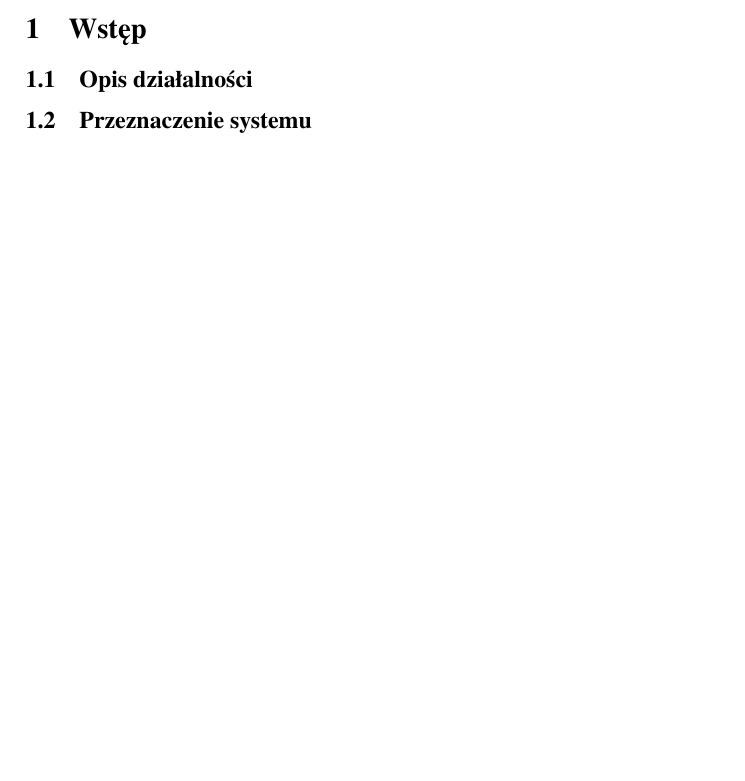
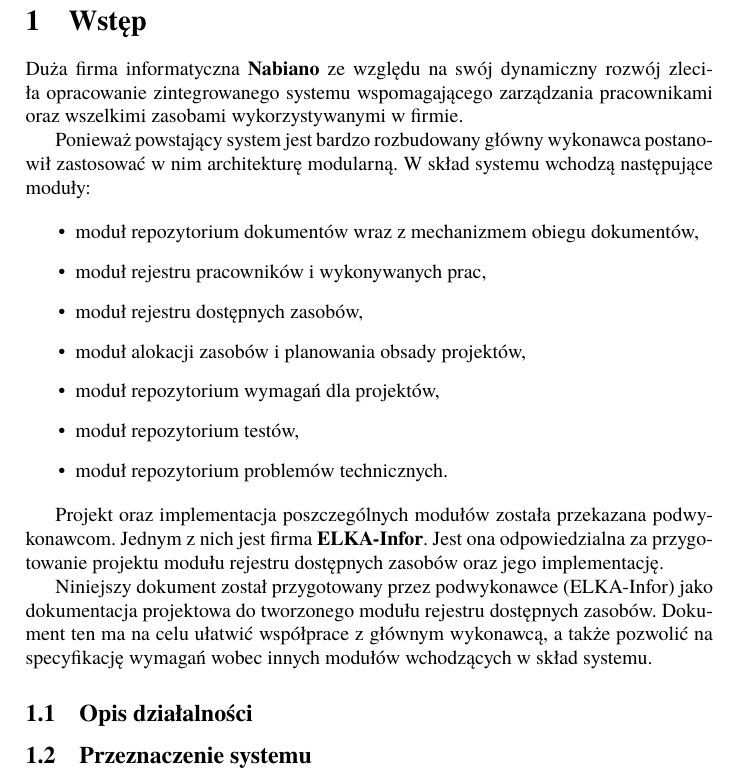
Before and after one commit to ups100/APSI, a LaTeX document (t.tex, which reads section1.tex): part of page 3 of 10, cut so that both start at the same text, the shorter picture padded with empty space. Compiled offline with pdfLaTeX.

Commit message:
section1: Add content of wstep subsection
Signed-off-by: Krzysztof Opasiak <ups100@tlen.pl>

```diff
--- a/section1.tex
+++ b/section1.tex
@@ -1,5 +1,36 @@
 %\chapter{pierwsz}
 \section{Wstęp}
 
+% Wszelkie podobieństwo do realnych firm a tym bardziej fikcyjnych jest przypadkowe :D:D:D
+Duża firma informatyczna {\bf Nabiano} ze względu na swój dynamiczny
+rozwój zleciła opracowanie zintegrowanego systemu wspomagającego
+zarządzania pracownikami oraz wszelkimi zasobami wykorzystywanymi w
+firmie.
+
+Ponieważ powstający system jest bardzo rozbudowany główny wykonawca
+postanowił zastosować w nim architekturę modularną. W skład systemu
+wchodzą następujące moduły:
+
+\begin{itemize}
+\item moduł repozytorium dokumentów wraz z mechanizmem obiegu dokumentów,
+\item moduł rejestru pracowników i wykonywanych prac,
+\item moduł rejestru dostępnych zasobów,
+\item moduł alokacji zasobów i planowania obsady projektów,
+\item moduł repozytorium wymagań dla projektów,
+\item moduł repozytorium testów,
+\item moduł repozytorium problemów technicznych.
+\end{itemize}
+
+Projekt oraz implementacja poszczególnych modułów została przekazana
+podwykonawcom. Jednym z nich jest firma {\bf ELKA-Infor}. Jest ona
+odpowiedzialna za przygotowanie projektu modułu rejestru dostępnych
+zasobów oraz jego implementację.
+
+Niniejszy dokument został przygotowany przez podwykonawce (ELKA-Infor)
+jako dokumentacja projektowa do tworzonego modułu rejestru dostępnych
+zasobów. Dokument ten ma na celu ułatwić współprace z głównym
+wykonawcą, a także pozwolić na specyfikację wymagań wobec innych
+modułów wchodzących w skład systemu.
+
 \subsection{Opis działalności}
 \subsection{Przeznaczenie systemu}
```
